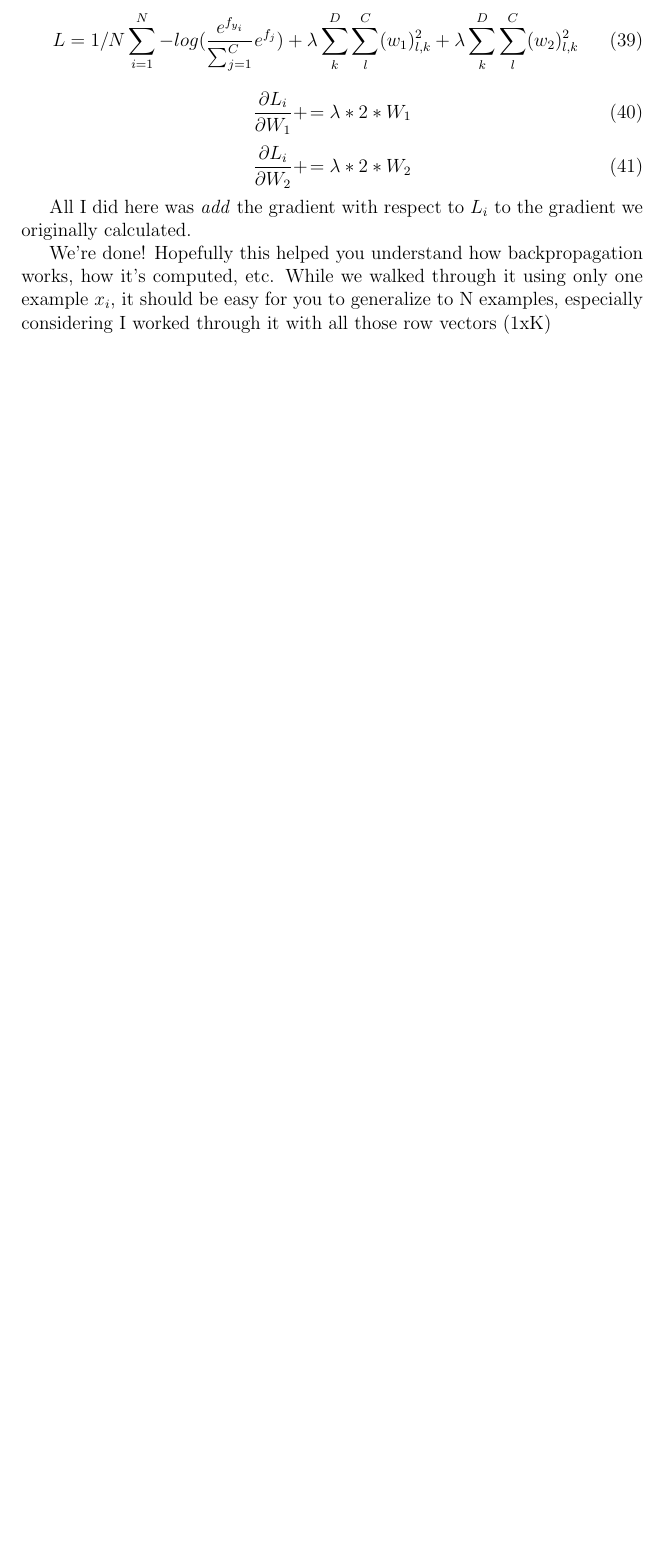
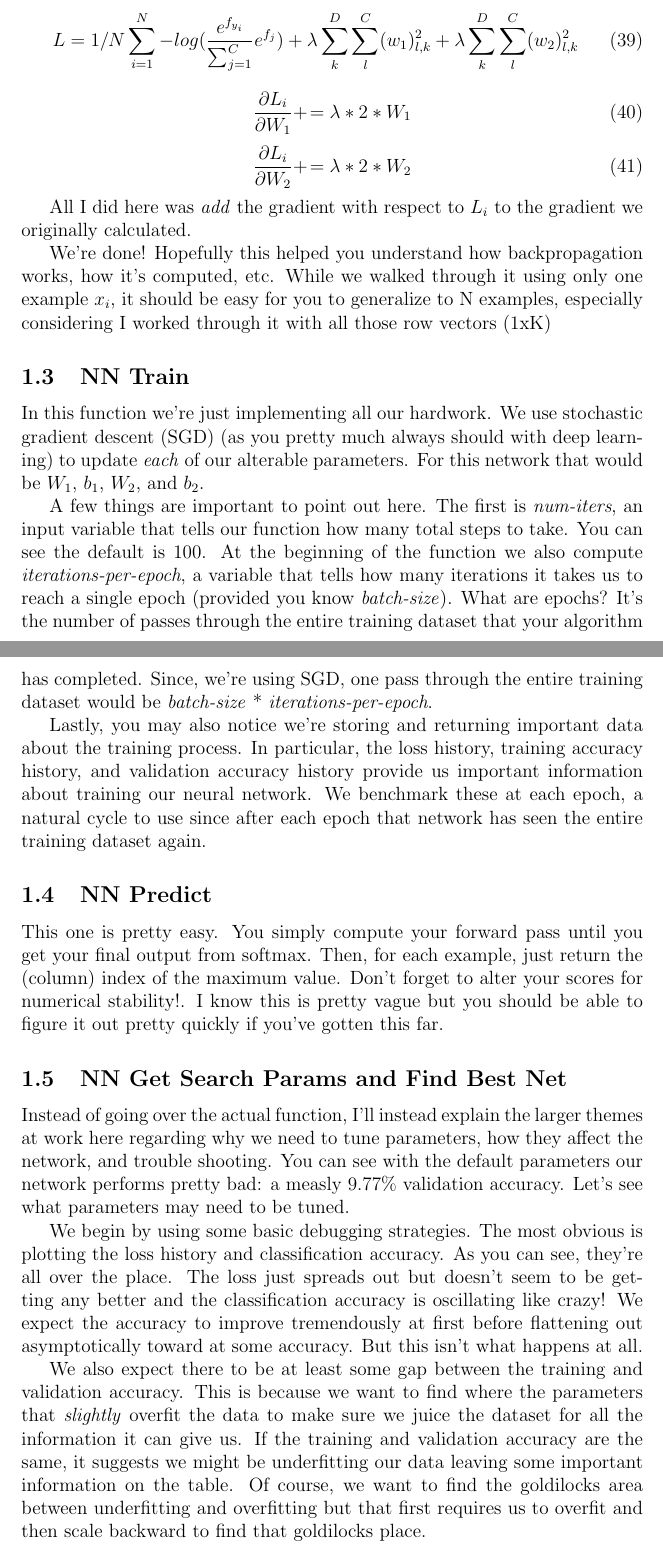
Before and after one commit to bensmidt/EECS498-DL-CV, a LaTeX document (A2/A2-Two-Layer-NN.tex): part of page 8 of 8 before the commit and two parts of pages 8 and 9 of 10 after it, the two joined at a grey line, cut so that both start at the same text, the shorter picture padded with empty space. Compiled offline with pdfLaTeX.

Commit message:
almost done A2-NN

```diff
--- a/A2/A2-Two-Layer-NN.tex
+++ b/A2/A2-Two-Layer-NN.tex
@@ -354,4 +354,45 @@ calculated.
 We're done! Hopefully this helped you understand how backpropagation works, how it's computed,
 etc. While we walked through it using only one example $x_i$, it should be easy for you to generalize
 to N examples, especially considering I worked through it with all those row vectors (1xK)
-\paragraph{}
+
+\subsection{NN Train}
+In this function we're just implementing all our hardwork. We use stochastic gradient descent (SGD)
+(as you pretty much always should with deep learning) to update \emph{each} of our alterable
+parameters. For this network that would be $W_1$, $b_1$, $W_2$, and $b_2$.
+
+A few things are important to point out here. The first is \emph{num-iters}, an input variable that
+tells our function how many total steps to take. You can see the default is 100. At the beginning of
+the function we also compute \emph{iterations-per-epoch}, a variable that tells how many iterations
+it takes us to reach a single epoch (provided you know \emph{batch-size}). What are epochs? It's the number
+of passes through the entire training dataset that your algorithm has completed. Since, we're using SGD,
+one pass through the entire training dataset would be \emph{batch-size} * \emph{iterations-per-epoch}.
+
+Lastly, you may also notice we're storing and returning important data about the training process. In
+particular, the loss history, training accuracy history, and validation accuracy history provide us
+important information about training our neural network. We benchmark these at each epoch, a natural
+cycle to use since after each epoch that network has seen the entire training dataset again.
+
+\subsection{NN Predict}
+This one is pretty easy. You simply compute your forward pass until you get your final output from
+softmax. Then, for each example, just return the (column) index of the maximum value. Don't forget
+to alter your scores for numerical stability!. I know this is pretty vague but you should be able
+to figure it out pretty quickly if you've gotten this far.
+
+\subsection{NN Get Search Params and Find Best Net}
+Instead of going over the actual function, I'll instead explain the larger themes at work here regarding
+why we need to tune parameters, how they affect the network, and trouble shooting. You can see with the
+default parameters our network performs pretty bad: a measly 9.77\% validation accuracy. Let's see what
+parameters may need to be tuned.
+
+We begin by using some basic debugging strategies. The most obvious is plotting the loss history and
+classification accuracy. As you can see, they're all over the place. The loss just spreads out but doesn't
+seem to be getting any better and the classification accuracy is oscillating like crazy! We expect the accuracy
+to improve tremendously at first before flattening out asymptotically toward at some accuracy. But this isn't
+what happens at all.
+
+We also expect there to be at least some gap between the training and validation accuracy. This is because
+we want to find where the parameters that \emph{slightly} overfit the data to make sure we juice the dataset
+for all the information it can give us. If the training and validation accuracy are the same, it suggests we might
+be underfitting our data leaving some important information on the table. Of course, we want to find the
+goldilocks area between underfitting and overfitting but that first requires us to overfit and then scale
+backward to find that goldilocks place.
```
Also changed, not shown: A2/A2-Two-Layer-NN.pdf, A2/A2-Two-Layer-NN.tex (27 more changed lines).
